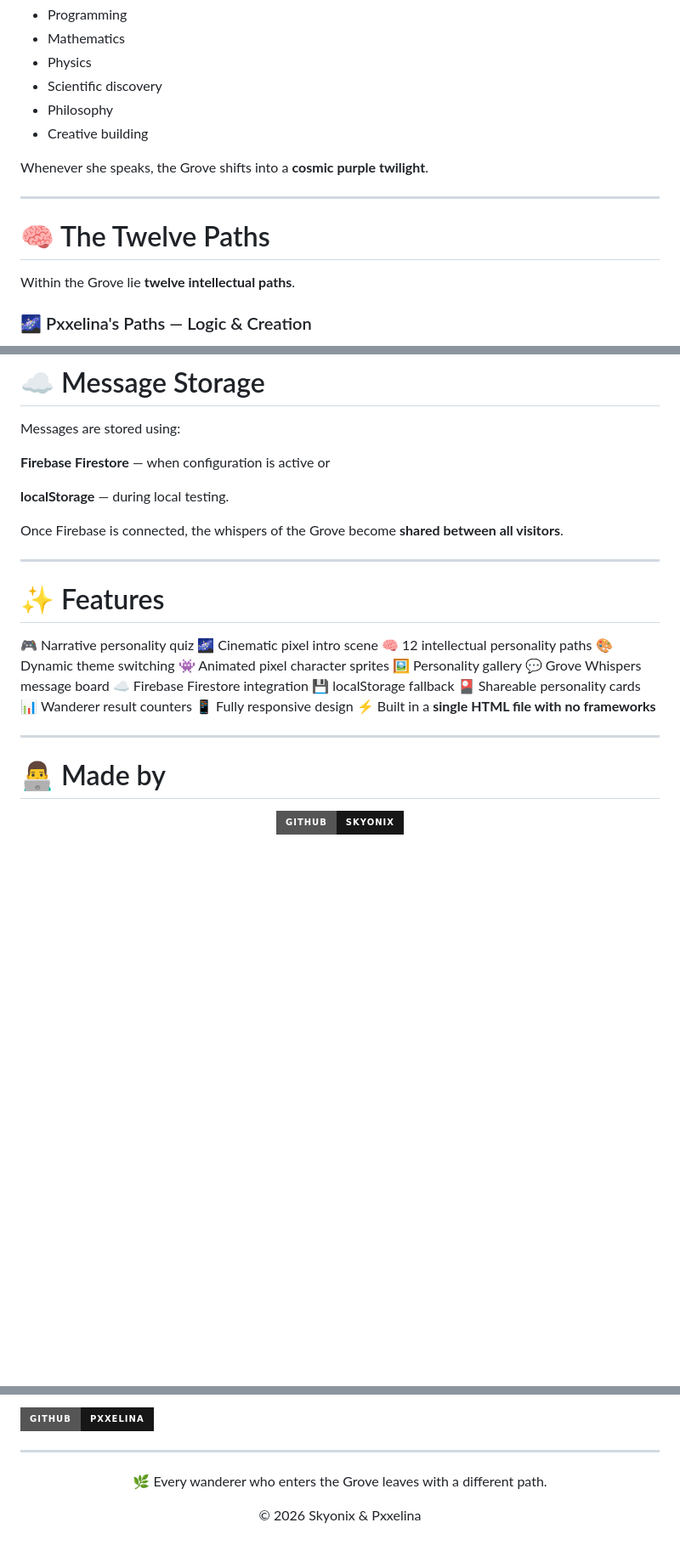
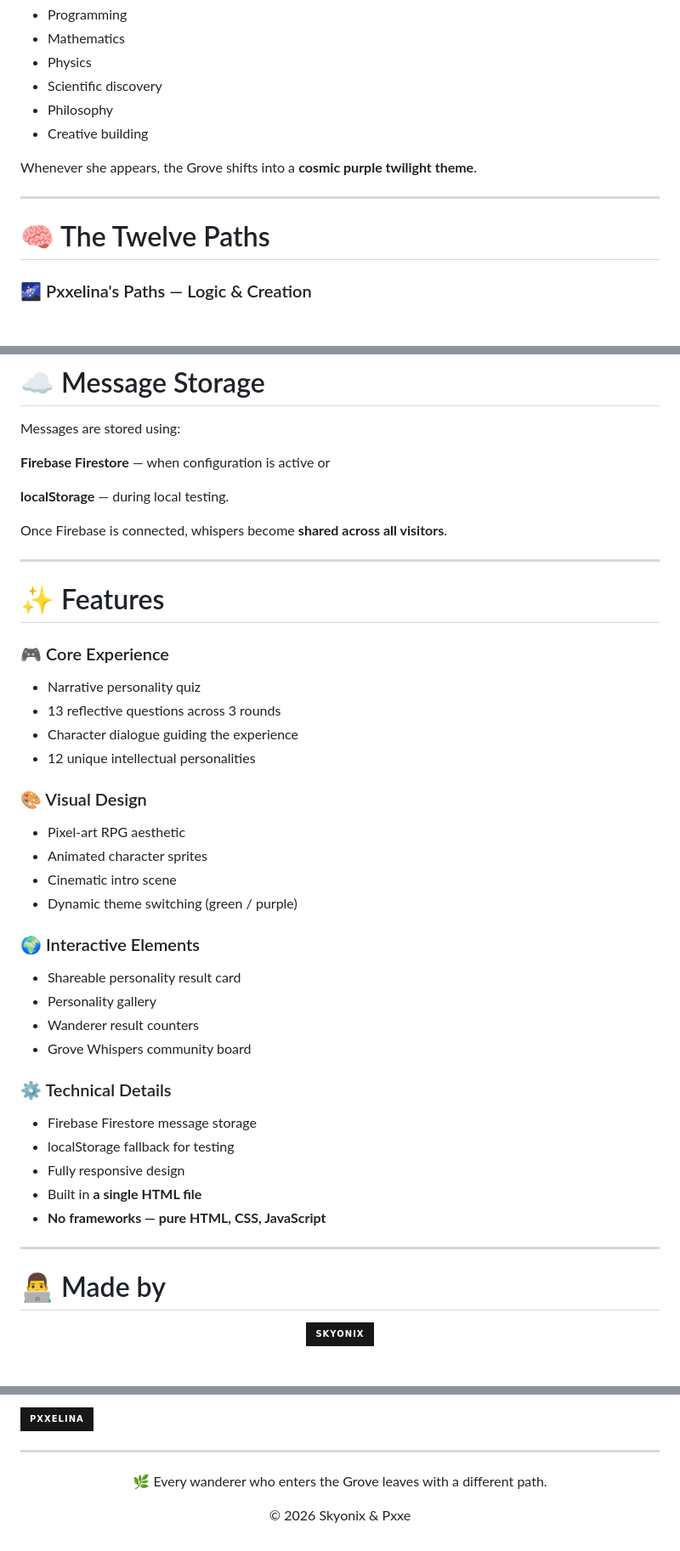
Before and after one commit to SkyonixTheKing23/the-grove-an-intellectual-journey, a Markdown page: README.md, 3 parts joined by grey strips. Shown at 85% size. Rendered like a GitHub page; badges without logos; blank space fills up the shorter version.

```diff
--- a/README.md
+++ b/README.md
@@ -64,13 +64,11 @@ She guides those who explore reality through:
 * Philosophy
 * Creative building
 
-Whenever she speaks, the Grove shifts into a **cosmic purple twilight**.
+Whenever she appears, the Grove shifts into a **cosmic purple twilight theme**.
 
 ---
 
 # 🧠 The Twelve Paths
-
-Within the Grove lie **twelve intellectual paths**.
 
 ### 🌌 Pxxelina's Paths — Logic & Creation
 
@@ -185,25 +175,40 @@ or
 
 **localStorage** — during local testing.
 
-Once Firebase is connected, the whispers of the Grove become **shared between all visitors**.
+Once Firebase is connected, whispers become **shared across all visitors**.
 
 ---
 
 # ✨ Features
 
-🎮 Narrative personality quiz
-🌌 Cinematic pixel intro scene
-🧠 12 intellectual personality paths
-🎨 Dynamic theme switching
-👾 Animated pixel character sprites
-🖼️ Personality gallery
-💬 Grove Whispers message board
-☁️ Firebase Firestore integration
-💾 localStorage fallback
-🎴 Shareable personality cards
-📊 Wanderer result counters
-📱 Fully responsive design
-⚡ Built in a **single HTML file with no frameworks**
+### 🎮 Core Experience
+
+* Narrative personality quiz
+* 13 reflective questions across 3 rounds
+* Character dialogue guiding the experience
+* 12 unique intellectual personalities
+
+### 🎨 Visual Design
+
+* Pixel-art RPG aesthetic
+* Animated character sprites
+* Cinematic intro scene
+* Dynamic theme switching (green / purple)
+
+### 🌍 Interactive Elements
+
+* Shareable personality result card
+* Personality gallery
+* Wanderer result counters
+* Grove Whispers community board
+
+### ⚙️ Technical Details
+
+* Firebase Firestore message storage
+* localStorage fallback for testing
+* Fully responsive design
+* Built in **a single HTML file**
+* **No frameworks — pure HTML, CSS, JavaScript**
 
 ---
 
@@ -212,6 +217,6 @@ Once Firebase is connected, the whispers of the Grove become **shared between al
 <p align="center">
 
 <a href="https://github.com/SkyonixTheKing23">
-<img src="https://img.shields.io/badge/GitHub-Skyonix-181717?style=for-the-badge&logo=github">
+<img src="https://img.shields.io/badge/Skyonix-181717?style=for-the-badge&logo=github&logoColor=white&labelColor=1f6feb">
 </a>
 
@@ -219,6 +224,6 @@ Once Firebase is connected, the whispers of the Grove become **shared between al
 
 <a href="https://github.com/pxxelina">
-<img src="https://img.shields.io/badge/GitHub-Pxxelina-181717?style=for-the-badge&logo=github">
+<img src="https://img.shields.io/badge/Pxxelina-181717?style=for-the-badge&logo=github&logoColor=white&labelColor=7c3aed">
 </a>
 
 </p>
@@ -230,5 +235,4 @@ Once Firebase is connected, the whispers of the Grove become **shared between al
 </p>
 
 <p align="center">
-© 2026 Skyonix & Pxxelina
-</p>
+© 2026 Skyonix & Pxxe
```
Also changed, not shown: other parts of README.md (+16 -24 lines).
